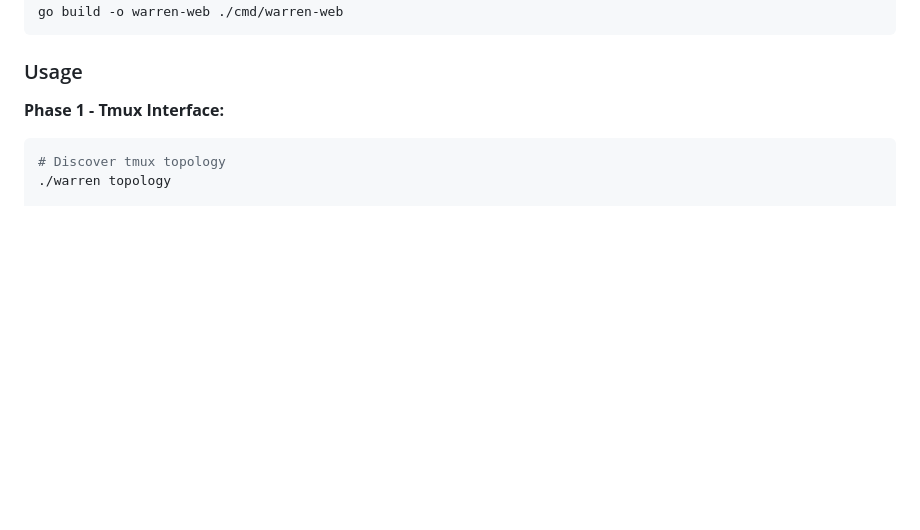
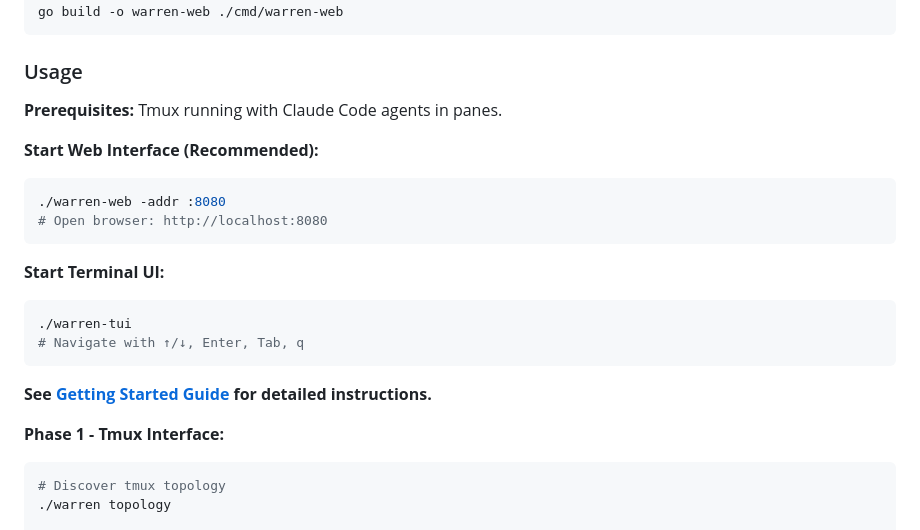
Before and after one commit to lyuwen/warren, a Markdown page: README.md, the part around the change. Rendered like a GitHub page; blank space fills up the shorter version.

Commit message:
docs: add Quick Start section with Getting Started link
- Add prerequisites note (tmux + Claude Code agents)
- Highlight web interface as recommended
- Link to detailed Getting Started guide
- Improve Quick Start visibility

````diff
--- a/README.md
+++ b/README.md
@@ -28,6 +28,22 @@ go build -o warren-web ./cmd/warren-web
 ```
 
 ### Usage
+
+**Prerequisites:** Tmux running with Claude Code agents in panes.
+
+**Start Web Interface (Recommended):**
+```bash
+./warren-web -addr :8080
+# Open browser: http://localhost:8080
+```
+
+**Start Terminal UI:**
+```bash
+./warren-tui
+# Navigate with ↑/↓, Enter, Tab, q
+```
+
+**See [Getting Started Guide](docs/getting-started.md) for detailed instructions.**
 
 **Phase 1 - Tmux Interface:**
 ```bash
````
